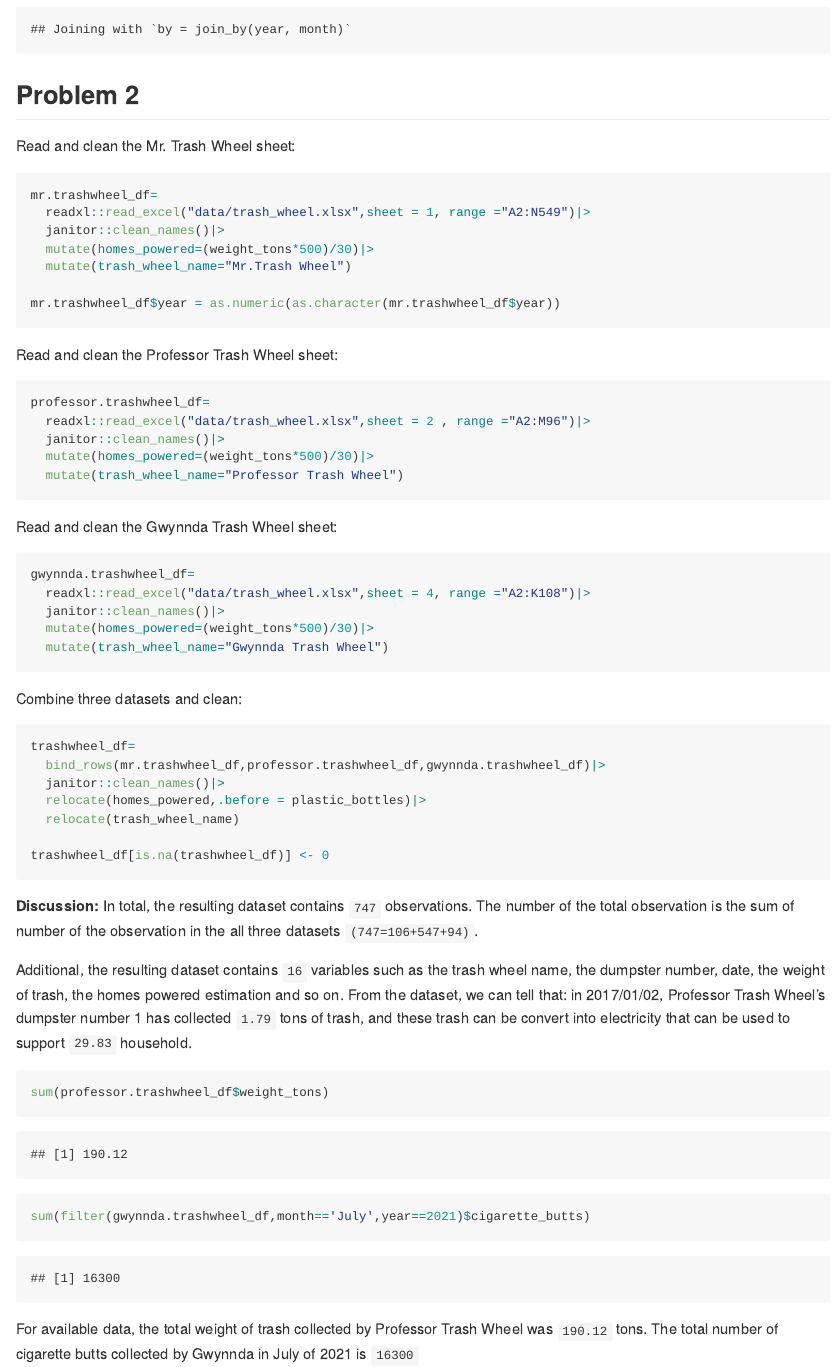
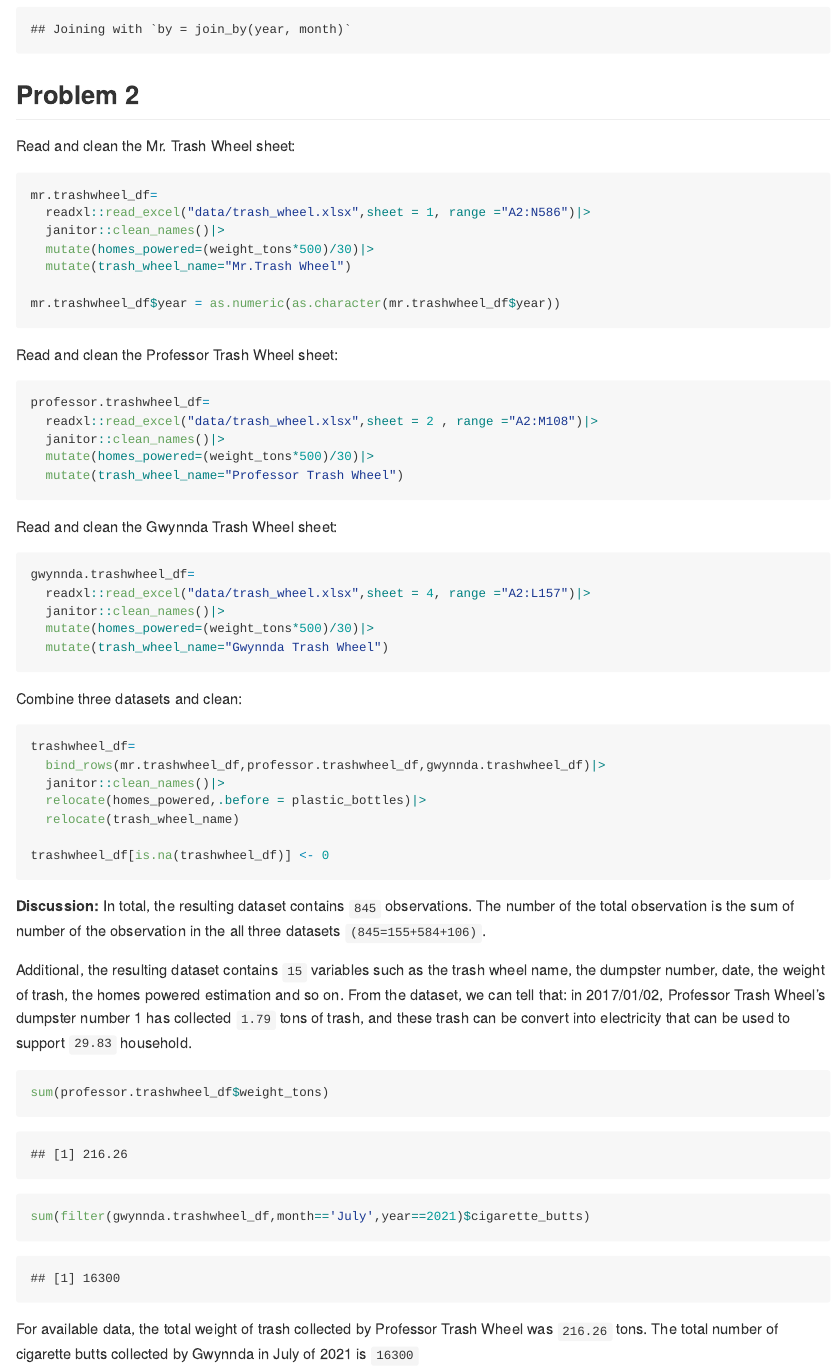
Before and after one commit to sw3866/p8105_hw2_sw3866, an R Markdown document (p8105_hw2_sw3866.Rmd): the page in a window 1100 px wide, from 2220 px down. The pictures show the output file p8105_hw2_sw3866.md that the author committed with the source, drawn offline in the style of GitHub.

Commit message:
Modifiy the Code using updated trashwheel dataset!

````diff
--- a/p8105_hw2_sw3866.Rmd
+++ b/p8105_hw2_sw3866.Rmd
@@ -54,7 +54,7 @@ merge_final_df=
 Read and clean the Mr. Trash Wheel sheet:
 ```{r}
 mr.trashwheel_df=
-  readxl::read_excel("data/trash_wheel.xlsx",sheet = 1, range ="A2:N549")|>
+  readxl::read_excel("data/trash_wheel.xlsx",sheet = 1, range ="A2:N586")|>
   janitor::clean_names()|>
   mutate(homes_powered=(weight_tons*500)/30)|>
   mutate(trash_wheel_name="Mr.Trash Wheel")
@@ -64,7 +64,7 @@ mr.trashwheel_df$year = as.numeric(as.character(mr.trashwheel_df$year))
 Read and clean the Professor Trash Wheel sheet:
 ```{r}
 professor.trashwheel_df=
-  readxl::read_excel("data/trash_wheel.xlsx",sheet = 2 , range ="A2:M96")|>
+  readxl::read_excel("data/trash_wheel.xlsx",sheet = 2 , range ="A2:M108")|>
   janitor::clean_names()|>
   mutate(homes_powered=(weight_tons*500)/30)|>
   mutate(trash_wheel_name="Professor Trash Wheel")
@@ -72,7 +72,7 @@ professor.trashwheel_df=
 Read and clean the Gwynnda Trash Wheel sheet:
 ```{r}
 gwynnda.trashwheel_df=
-  readxl::read_excel("data/trash_wheel.xlsx",sheet = 4, range ="A2:K108")|>
+  readxl::read_excel("data/trash_wheel.xlsx",sheet = 4, range ="A2:L157")|>
   janitor::clean_names()|>
   mutate(homes_powered=(weight_tons*500)/30)|>
   mutate(trash_wheel_name="Gwynnda Trash Wheel")
@@ -88,14 +88,14 @@ trashwheel_df=
 trashwheel_df[is.na(trashwheel_df)] <- 0
 ```
 **Discussion:**
-In total, the resulting dataset contains `747` observations. The number of the total observation is the sum of number of the observation in the all three datasets `(747=106+547+94)`.
+In total, the resulting dataset contains `845` observations. The number of the total observation is the sum of number of the observation in the all three datasets `(845=155+584+106)`.
 
-Additional, the resulting dataset contains `16` variables such as the trash wheel name, the dumpster number, date, the weight of trash, the homes powered estimation and so on. From the dataset, we can tell that: in 2017/01/02, Professor Trash Wheel's dumpster number 1 has collected `1.79` tons of trash, and these trash can be convert into electricity that can be used to support `29.83` household.
+Additional, the resulting dataset contains `15` variables such as the trash wheel name, the dumpster number, date, the weight of trash, the homes powered estimation and so on. From the dataset, we can tell that: in 2017/01/02, Professor Trash Wheel's dumpster number 1 has collected `1.79` tons of trash, and these trash can be convert into electricity that can be used to support `29.83` household.
 ```{r}
 sum(professor.trashwheel_df$weight_tons)
 sum(filter(gwynnda.trashwheel_df,month=='July',year==2021)$cigarette_butts)
 ```
-For available data, the total weight of trash collected by Professor Trash Wheel was `190.12` tons. The total number of cigarette butts collected by Gwynnda in July of 2021 is `16300`
+For available data, the total weight of trash collected by Professor Trash Wheel was `216.26` tons. The total number of cigarette butts collected by Gwynnda in July of 2021 is `16300`
 
 
 ## Problem 3
````
Also changed, not shown: data/trash_wheel.xlsx, p8105_hw2_sw3866.md, p8105_hw2_sw3866.Rmd (4 more changed lines), 1 other file.
